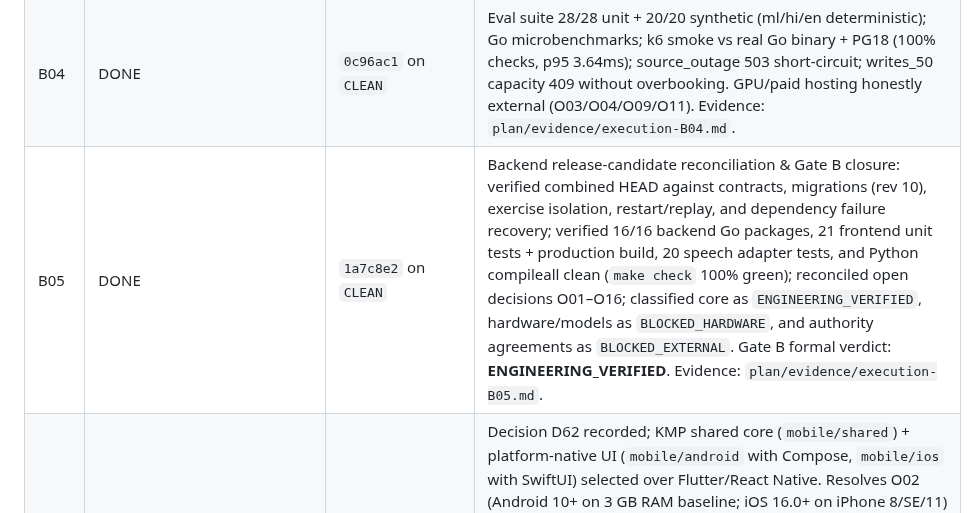
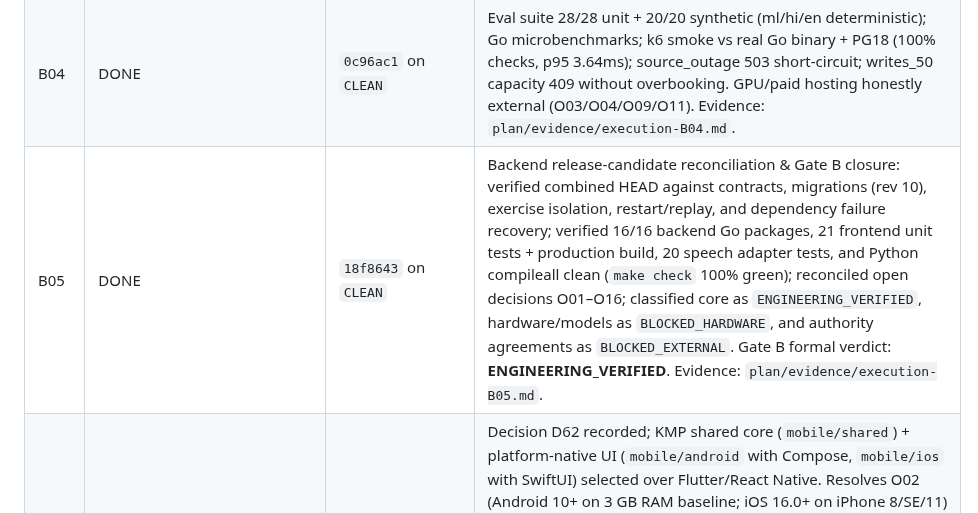
Before and after one commit to prakashdole/sthira, a Markdown page: plan/prompt.md, the part around the change. Rendered like a GitHub page.

Commit message:
docs(plan): record B05 completion in ledger (18f8643)

```diff
--- a/plan/prompt.md
+++ b/plan/prompt.md
@@ -474,7 +474,7 @@ Task statuses below describe this NEW playbook, not whether an older P-phase exi
 | B02 | DONE | `0029a77` on `CLEAN` | Durable upgrade/replay and offline continuity: `IdempotencyStore.BeginWithCompat` + `LegacyChecker` implemented and wired in `stay_handlers.go`; legacy pipe-delimited payload hash compatibility verified (`TestB02_LegacyReplayPreservesSemanticsAndPreventsAliasing` & `TestB02_HTTPReservationLegacyReplayAndAliasingPrevention`) returning original reservation without double decrement; aliasing attacks (party size / facility mismatch) rejected with 409 `ErrPayloadConflict`; canonical JSON and legacy rows coexist; crash-after-commit last-space protection verified (0 capacity leak, never negative); live authority withdrawal fails closed immediately; RFC 9110 range download 206 resume verified; offline queue survives process restart & uncertain response reconciles cleanly to COMMITTED. 7 tests green. Evidence: `plan/evidence/execution-B02.md`. |
 | B03 | DONE | `65223c8` on `CLEAN` | Security/recovery scripts: static-analysis (go vet clean, staticcheck/govulncheck/gosec/gitleaks NOT_RUN exit 77), SBOM digests, fuzz 88k+ execs 0 panics, backup/restore rehearsal (schema rev 9, audit chain intact), dep-outage 503/200 recovery, graceful drain <20ms, shellcheck clean. `CONTAINER_RUNTIME=NOT_RUN` for ZAP/Docker paths. Evidence: `plan/evidence/execution-B03.md`. |
 | B04 | DONE | `0c96ac1` on `CLEAN` | Eval suite 28/28 unit + 20/20 synthetic (ml/hi/en deterministic); Go microbenchmarks; k6 smoke vs real Go binary + PG18 (100% checks, p95 3.64ms); source_outage 503 short-circuit; writes_50 capacity 409 without overbooking. GPU/paid hosting honestly external (O03/O04/O09/O11). Evidence: `plan/evidence/execution-B04.md`. |
-| B05 | DONE | `1a7c8e2` on `CLEAN` | Backend release-candidate reconciliation & Gate B closure: verified combined HEAD against contracts, migrations (rev 10), exercise isolation, restart/replay, and dependency failure recovery; verified 16/16 backend Go packages, 21 frontend unit tests + production build, 20 speech adapter tests, and Python compileall clean (`make check` 100% green); reconciled open decisions O01–O16; classified core as `ENGINEERING_VERIFIED`, hardware/models as `BLOCKED_HARDWARE`, and authority agreements as `BLOCKED_EXTERNAL`. Gate B formal verdict: **ENGINEERING_VERIFIED**. Evidence: `plan/evidence/execution-B05.md`. |
+| B05 | DONE | `18f8643` on `CLEAN` | Backend release-candidate reconciliation & Gate B closure: verified combined HEAD against contracts, migrations (rev 10), exercise isolation, restart/replay, and dependency failure recovery; verified 16/16 backend Go packages, 21 frontend unit tests + production build, 20 speech adapter tests, and Python compileall clean (`make check` 100% green); reconciled open decisions O01–O16; classified core as `ENGINEERING_VERIFIED`, hardware/models as `BLOCKED_HARDWARE`, and authority agreements as `BLOCKED_EXTERNAL`. Gate B formal verdict: **ENGINEERING_VERIFIED**. Evidence: `plan/evidence/execution-B05.md`. |
 | M00 | DONE | `ad1e92d` on `CLEAN` | Decision D62 recorded; KMP shared core (`mobile/shared`) + platform-native UI (`mobile/android` with Compose, `mobile/ios` with SwiftUI) selected over Flutter/React Native. Resolves O02 (Android 10+ on 3 GB RAM baseline; iOS 16.0+ on iPhone 8/SE/11) and O13. Budgets defined (<=120 MiB RSS Android, <=90 MiB iOS, <=25 MiB APK, <=30 MiB IPA, <=1.5s startup, <=50 MiB map pack). Shared contracts, monotonic clock, journey engine, secure token interfaces created. Build tools (full Xcode app, JDK) and physical test devices unprovisioned on host (BLOCKED_BUILD_TOOL / BLOCKED_HARDWARE). Evidence: `plan/evidence/execution-M00.md`. |
 | M01 | DONE | `2a41b58` on `CLEAN` | KMP shared types (`Manifest`, `PublicIncidentCard`, `RevocationBlock`, `FreshnessState`), `CardValidator` (structure, red/safe zones, policy order, manifest revocations), durable 6-state `OfflineQueue` (`tokenRef` isolation, no duplicate payload changes, network uncertainty preservation, server replay reconciliation), `RangeDownloadValidator` (206 resume validation, size overflow & path traversal guards), `SessionManager` (public/private cache isolation). Golden fixtures verified by `TestMobileSharedGoldenCompatibility` and `TestMobileOfflineQueueConformance` in Go; full Go offline suites green. Evidence: `plan/evidence/execution-M01.md`. |
 | M02 | DONE | `e4e0b24` on `CLEAN` | Jetpack Compose citizen journey: `LanguageScreen` (ml/hi/en), multimodal `DestinationPickerScreen` with 409 candidate chips (no auto-select), `IncidentOverviewScreen` with official source provenance and synthetic banner, accessible turn-by-turn text `RouteGuidanceScreen`, `StayManagementScreen` with bed count reservation and explicit touch arrival (no geofencing auto-arrival), `ForegroundJourneyService` (ongoing notification, no background tracking), `AudioFocusManager` + ephemeral `AudioRecord` (0 ms disk retention), `EmergencyDialler` (112 explicit action). Verified by `TestAndroidJourneyStateEngineInvariants` and `TestAndroidCapacitySemantics` in Go; all 16 backend Go packages and 21 frontend tests green. Physical 3 GB Android device and Gradle toolchain: `BLOCKED_BUILD_TOOL / BLOCKED_HARDWARE`. Evidence: `plan/evidence/execution-M02.md`. |
```
